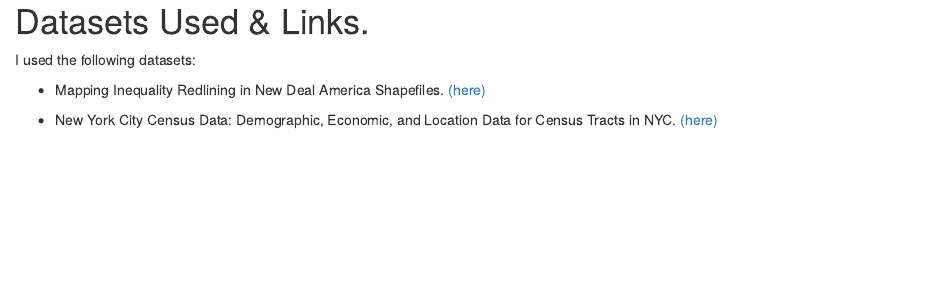
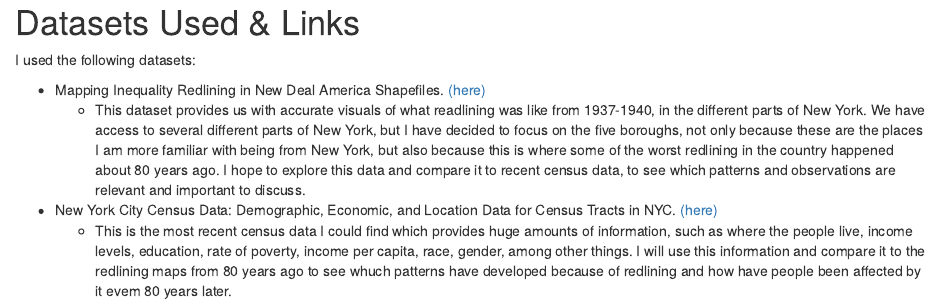
Before and after one commit to aaguasvivas/effects_of_redlining_NYC, an R Markdown document (about.Rmd): the page in a window 1100 px wide, from 550 px down before the commit and from 570 px down after it, so that both start at the same text. The pictures show the output file about.html that the author committed with the source, opened offline.

Commit message:
Finished adding comments, double checking each of the requirements.

````diff
--- a/about.Rmd
+++ b/about.Rmd
@@ -56,10 +56,24 @@ I used the following datasets:
 
 - Mapping Inequality Redlining in New Deal America Shapefiles.
 [(here)](https://dsl.richmond.edu/panorama/redlining/#loc=6/37.484/-79.955&text=downloads)
+  - This dataset provides us with accurate visuals of what readlining was like
+  from 1937-1940, in the different parts of New York. We have access to several
+  different parts of New York, but I have decided to focus on the five boroughs,
+  not only because these are the places I am more familiar with being from New
+  York, but also because this is where some of the worst redlining in the
+  country happened about 80 years ago. I hope to explore this data and compare
+  it to recent census data, to see which patterns and observations are relevant
+  and important to discuss.
 
 - New York City Census Data: Demographic, Economic, and Location Data for
 Census Tracts in NYC.
 [(here)](https://www.kaggle.com/muonneutrino/new-york-city-census-data/data)
+  - This is the most recent census data I could find which provides huge amounts
+  of information, such as where the people live, income levels, education, rate
+  of poverty, income per capita, race, gender, among other things. I will use
+  this information and compare it to the redlining maps from 80 years ago to see
+  whuch patterns have developed because of redlining and how have people been
+  affected by it evem 80 years later.
 
 ```{r data-processing, include=FALSE}
 
@@ -73,18 +87,18 @@ NY_census_block_loc <-
   filter(county == "Queens" | county == "Bronx" | county == "New York")
 
 # Here, I process a more traditional census dataset/table with lots of
-# information
+# information, like race, location and income.
 
 NY_census_tracts <-
   read_csv("raw-data/new-york-city-census-data/nyc_census_tracts.csv",
            col_names = TRUE) %>%
   clean_names()
 
-# Below I create a variable where I read in the shapefiles of each of the five
-# boroughs, then I use this variable along with ggplot to graph a map of the
-# boroughs. The next step would be to creative a comprehensive visual of housing
-# segregation in 1937-1940 versus what the low income parts are now using the
-# census data.
+# Below I create a variable where I read in and process the shapefiles of each
+# of the five boroughs, then I use this variable along with ggplot to graph a
+# map of the boroughs. The next step would be to creative a comprehensive visual
+# of housing segregation in 1937-1940 versus what the low income parts are now
+# using the census data.
 
 NY_Bronx_1938 <-
   st_read("raw-data/NYBronx1938/cartodb-query.shp")
````
Also changed, not shown: about.html, 1 other file.
